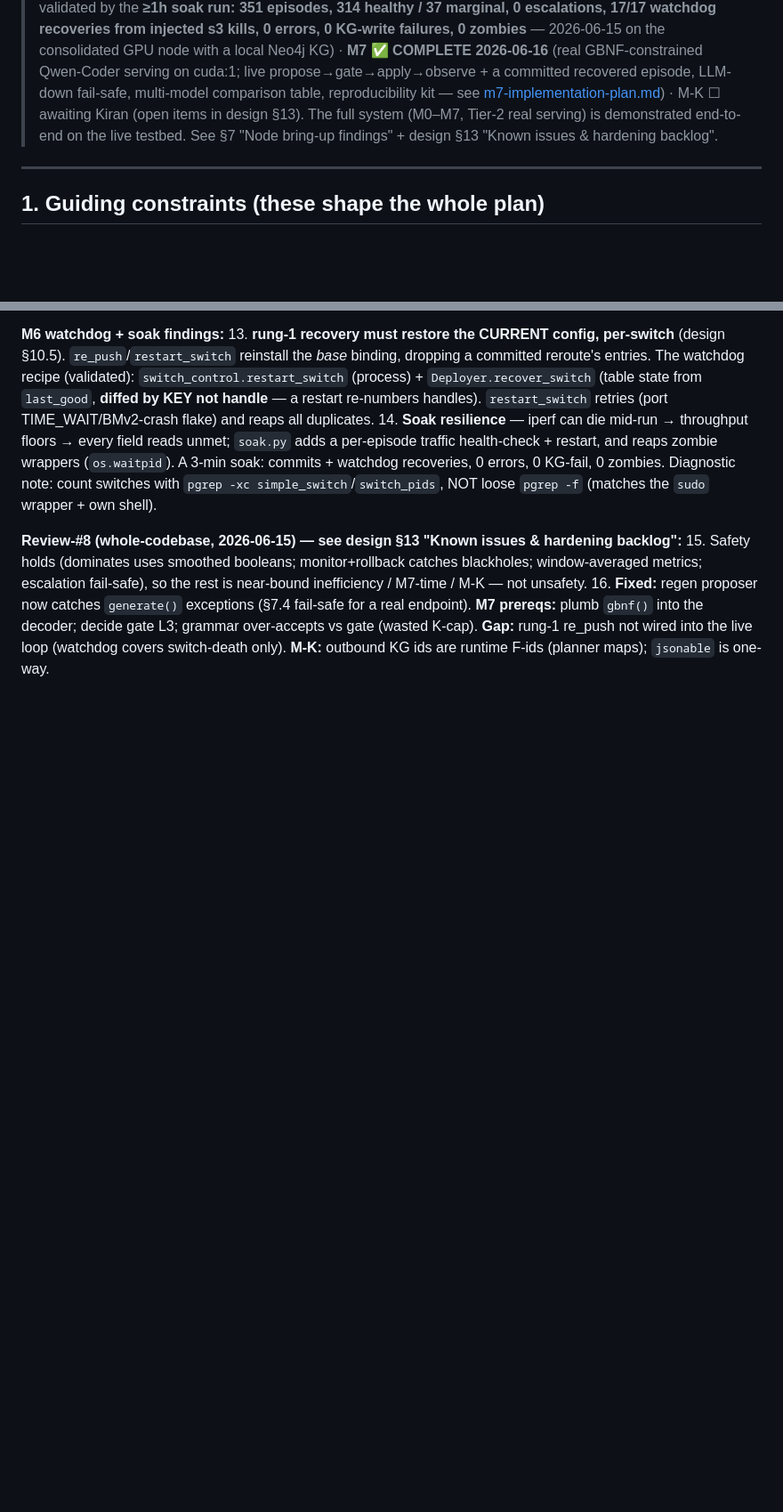
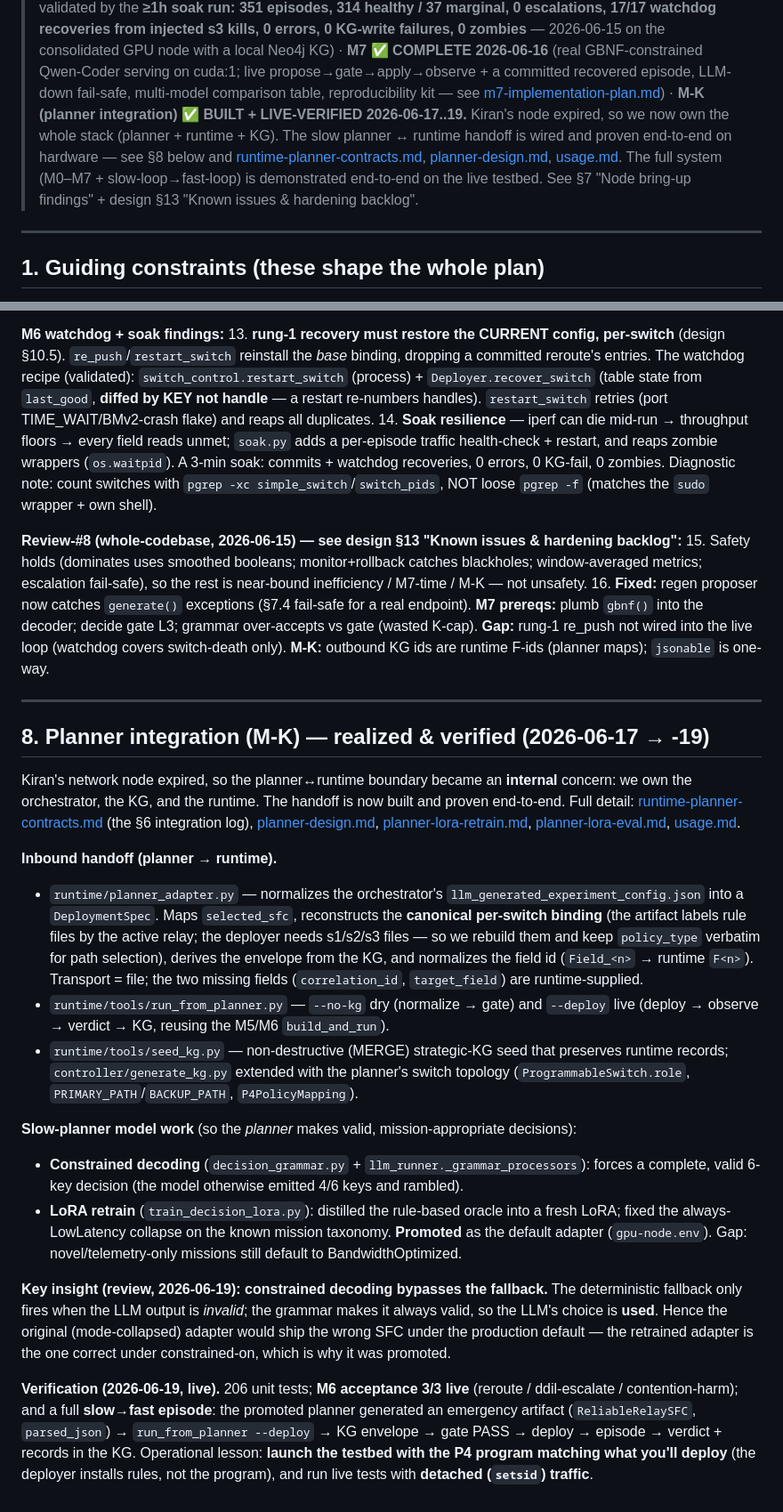
Before and after one commit to BishwasWagle/netprompt-v2, a Markdown page: docs/runtime-manager-implementation-plan.md, 2 parts joined by grey strips. Shown at 89% size. GitHub-like rendering; blank space fills up the shorter version.

```diff
--- a/docs/runtime-manager-implementation-plan.md
+++ b/docs/runtime-manager-implementation-plan.md
@@ -18,8 +18,12 @@
 > serving on cuda:1; live propose→gate→apply→observe + a committed recovered episode,
 > LLM-down fail-safe, multi-model comparison table, reproducibility kit — see
 > [m7-implementation-plan.md](m7-implementation-plan.md)) ·
-> M-K ☐ awaiting Kiran (open items in design §13). The full system (M0–M7, Tier-2
-> real serving) is demonstrated end-to-end on the live testbed.
+> **M-K (planner integration) ✅ BUILT + LIVE-VERIFIED 2026-06-17..19.** Kiran's node
+> expired, so we now own the whole stack (planner + runtime + KG). The slow planner ↔
+> runtime handoff is wired and proven end-to-end on hardware — see §8 below and
+> [runtime-planner-contracts.md](runtime-planner-contracts.md), [planner-design.md](planner-design.md),
+> [usage.md](usage.md). The full system (M0–M7 + slow-loop→fast-loop) is demonstrated
+> end-to-end on the live testbed.
 > See §7 "Node bring-up findings" + design §13 "Known issues & hardening backlog".
 
 ---
@@ -212,3 +216,49 @@ Empirical results from migrating to the Chameleon network-node and running on re
 **Review-#8 (whole-codebase, 2026-06-15) — see design §13 "Known issues & hardening backlog":**
 15. Safety holds (dominates uses smoothed booleans; monitor+rollback catches blackholes; window-averaged metrics; escalation fail-safe), so the rest is near-bound inefficiency / M7-time / M-K — not unsafety.
 16. **Fixed:** regen proposer now catches `generate()` exceptions (§7.4 fail-safe for a real endpoint). **M7 prereqs:** plumb `gbnf()` into the decoder; decide gate L3; grammar over-accepts vs gate (wasted K-cap). **Gap:** rung-1 re_push not wired into the live loop (watchdog covers switch-death only). **M-K:** outbound KG ids are runtime F-ids (planner maps); `jsonable` is one-way.
+
+---
+
+## 8. Planner integration (M-K) — realized & verified (2026-06-17 → -19)
+
+Kiran's network node expired, so the planner↔runtime boundary became an **internal**
+concern: we own the orchestrator, the KG, and the runtime. The handoff is now built and
+proven end-to-end. Full detail: [runtime-planner-contracts.md](runtime-planner-contracts.md)
+(the §6 integration log), [planner-design.md](planner-design.md),
+[planner-lora-retrain.md](planner-lora-retrain.md), [planner-lora-eval.md](planner-lora-eval.md),
+[usage.md](usage.md).
+
+**Inbound handoff (planner → runtime).**
+- `runtime/planner_adapter.py` — normalizes the orchestrator's
+  `llm_generated_experiment_config.json` into a `DeploymentSpec`. Maps `selected_sfc`,
+  reconstructs the **canonical per-switch binding** (the artifact labels rule files by the
+  active relay; the deployer needs s1/s2/s3 files — so we rebuild them and keep `policy_type`
+  verbatim for path selection), derives the envelope from the KG, and normalizes the field id
+  (`Field_<n>` → runtime `F<n>`). Transport = file; the two missing fields
+  (`correlation_id`, `target_field`) are runtime-supplied.
+- `runtime/tools/run_from_planner.py` — `--no-kg` dry (normalize → gate) and `--deploy` live
+  (deploy → observe → verdict → KG, reusing the M5/M6 `build_and_run`).
+- `runtime/tools/seed_kg.py` — non-destructive (MERGE) strategic-KG seed that preserves
+  runtime records; `controller/generate_kg.py` extended with the planner's switch topology
+  (`ProgrammableSwitch.role`, `PRIMARY_PATH`/`BACKUP_PATH`, `P4PolicyMapping`).
+
+**Slow-planner model work** (so the *planner* makes valid, mission-appropriate decisions):
+- **Constrained decoding** (`decision_grammar.py` + `llm_runner._grammar_processors`): forces a
+  complete, valid 6-key decision (the model otherwise emitted 4/6 keys and rambled).
+- **LoRA retrain** (`train_decision_lora.py`): distilled the rule-based oracle into a fresh
+  LoRA; fixed the always-LowLatency collapse on the known mission taxonomy. **Promoted** as the
+  default adapter (`gpu-node.env`). Gap: novel/telemetry-only missions still default to
+  BandwidthOptimized.
+
+**Key insight (review, 2026-06-19): constrained decoding bypasses the fallback.** The
+deterministic fallback only fires when the LLM output is *invalid*; the grammar makes it always
+valid, so the LLM's choice is **used**. Hence the original (mode-collapsed) adapter would ship
+the wrong SFC under the production default — the retrained adapter is the one correct under
+constrained-on, which is why it was promoted.
+
+**Verification (2026-06-19, live).** 206 unit tests; **M6 acceptance 3/3 live** (reroute /
+ddil-escalate / contention-harm); and a full **slow→fast episode**: the promoted planner
+generated an emergency artifact (`ReliableRelaySFC`, `parsed_json`) → `run_from_planner --deploy`
+→ KG envelope → gate PASS → deploy → episode → verdict + records in the KG. Operational lesson:
+**launch the testbed with the P4 program matching what you'll deploy** (the deployer installs
+rules, not the program), and run live tests with **detached (`setsid`) traffic**.
```
Also changed, not shown: other parts of docs/runtime-manager-implementation-plan.md (+1 -1 lines), docs/runtime-manager-design.md (+1 -1 lines), docs/usage.md (added, +195 -0 lines).
